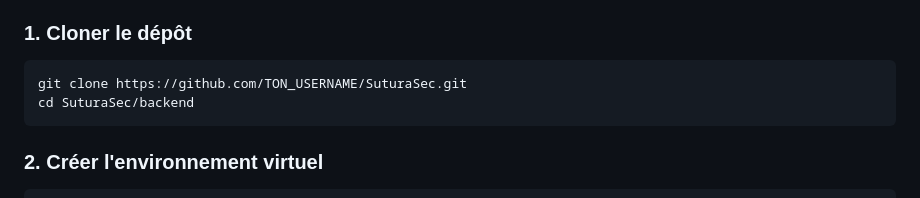
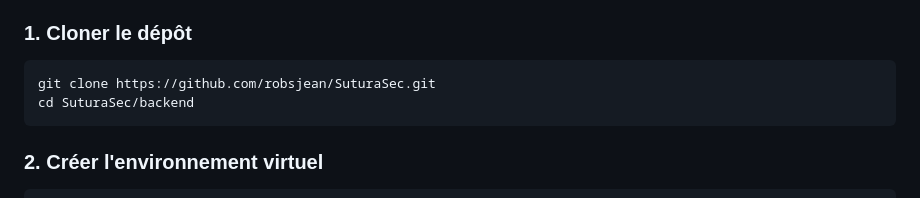
Before and after one commit to robsjean/SuturaSec, a Markdown page: README.md, the part around the change. Rendered like a GitHub page.

````diff
--- a/README.md
+++ b/README.md
@@ -96,7 +96,7 @@ SuturaSec/
 ### 1. Cloner le dépôt
 
 ```bash
-git clone https://github.com/TON_USERNAME/SuturaSec.git
+git clone https://github.com/robsjean/SuturaSec.git
 cd SuturaSec/backend
 ```
 
````
